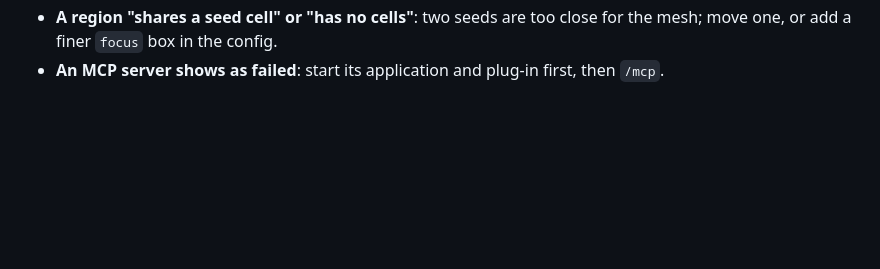
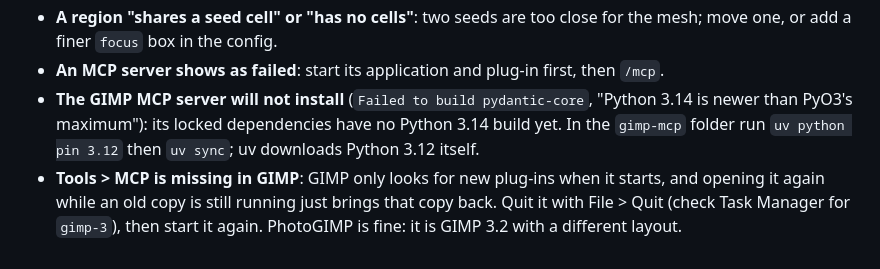
Before and after one commit to Mofferato/controglobe, a Markdown page: video/README.md, the part around the change. Rendered like a GitHub page; blank space fills up the shorter version.

Commit message:
Document the two GIMP MCP traps met on a Windows install
The server's locked pydantic-core has no Python 3.14 build, so it needs
`uv python pin 3.12`; and GIMP only registers a new plug-in on a fresh start,
which reopening a still-running GIMP does not give it.

Co-Authored-By: Claude Opus 5.5 <noreply@anthropic.com>

```diff
--- a/video/README.md
+++ b/video/README.md
@@ -260,3 +260,10 @@ from `captions.srt` as subtitles.
 - **A region "shares a seed cell" or "has no cells"**: two seeds are too close for the mesh;
   move one, or add a finer `focus` box in the config.
 - **An MCP server shows as failed**: start its application and plug-in first, then `/mcp`.
+- **The GIMP MCP server will not install** (`Failed to build pydantic-core`, "Python 3.14 is
+  newer than PyO3's maximum"): its locked dependencies have no Python 3.14 build yet. In the
+  `gimp-mcp` folder run `uv python pin 3.12` then `uv sync`; uv downloads Python 3.12 itself.
+- **Tools > MCP is missing in GIMP**: GIMP only looks for new plug-ins when it starts, and
+  opening it again while an old copy is still running just brings that copy back. Quit it
+  with File > Quit (check Task Manager for `gimp-3`), then start it again. PhotoGIMP is fine:
+  it is GIMP 3.2 with a different layout.
```
